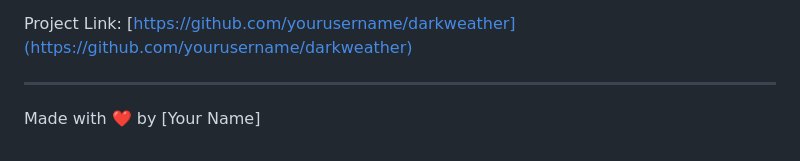
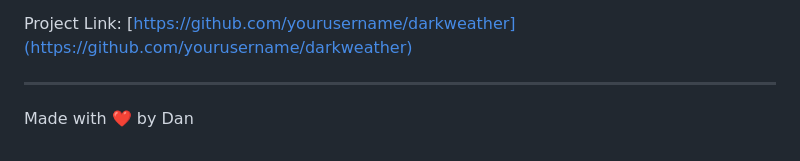
Before and after one commit to monteirodv/DarkWeatherWeb, a Markdown page: README.md, the part around the change. Drawn GitHub-style.

```diff
--- a/README.md
+++ b/README.md
@@ -90,4 +90,4 @@ Project Link: [https://github.com/yourusername/darkweather](https://github.com/y
 
 ---
 
-Made with ❤️ by [Your Name]
+Made with ❤️ by Dan
```
